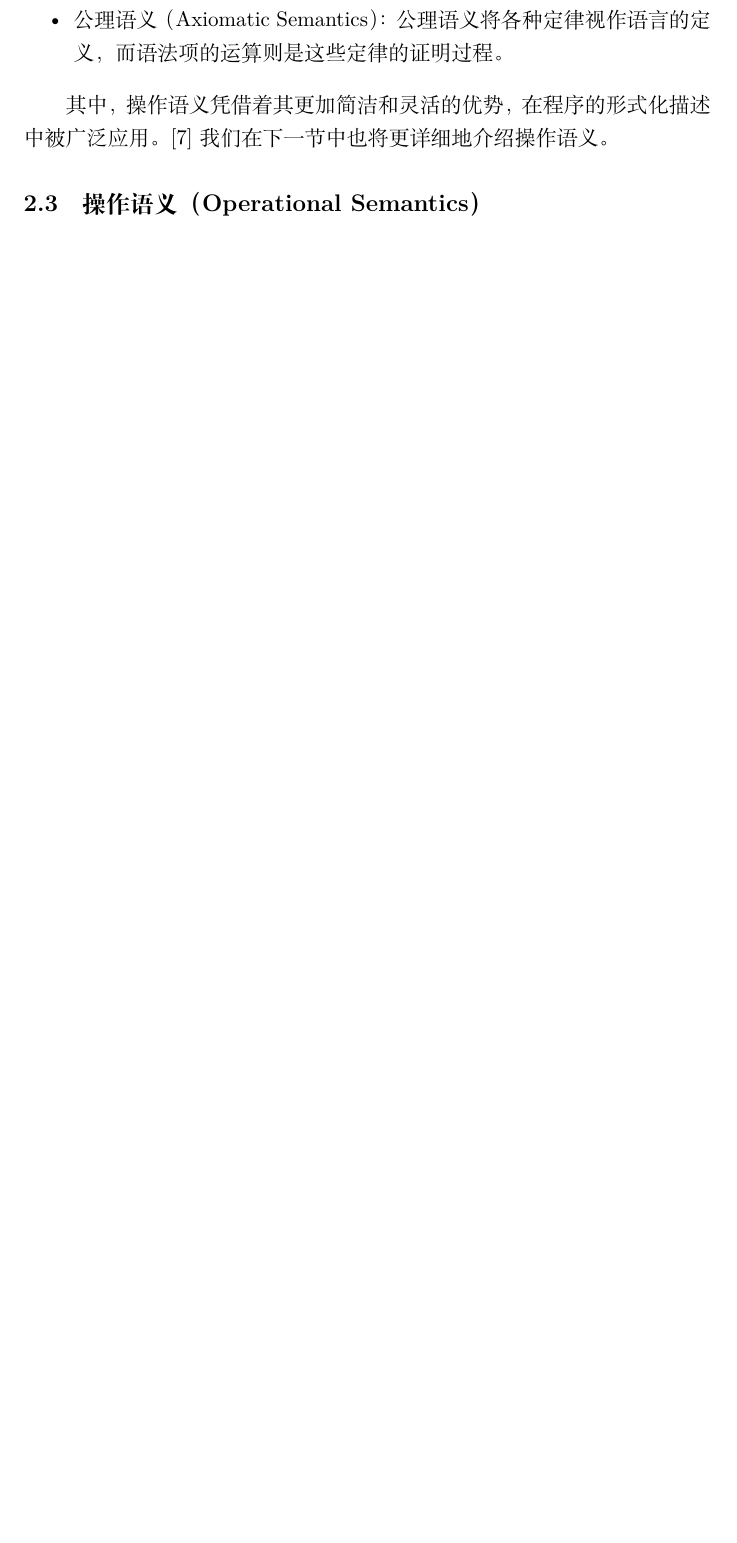
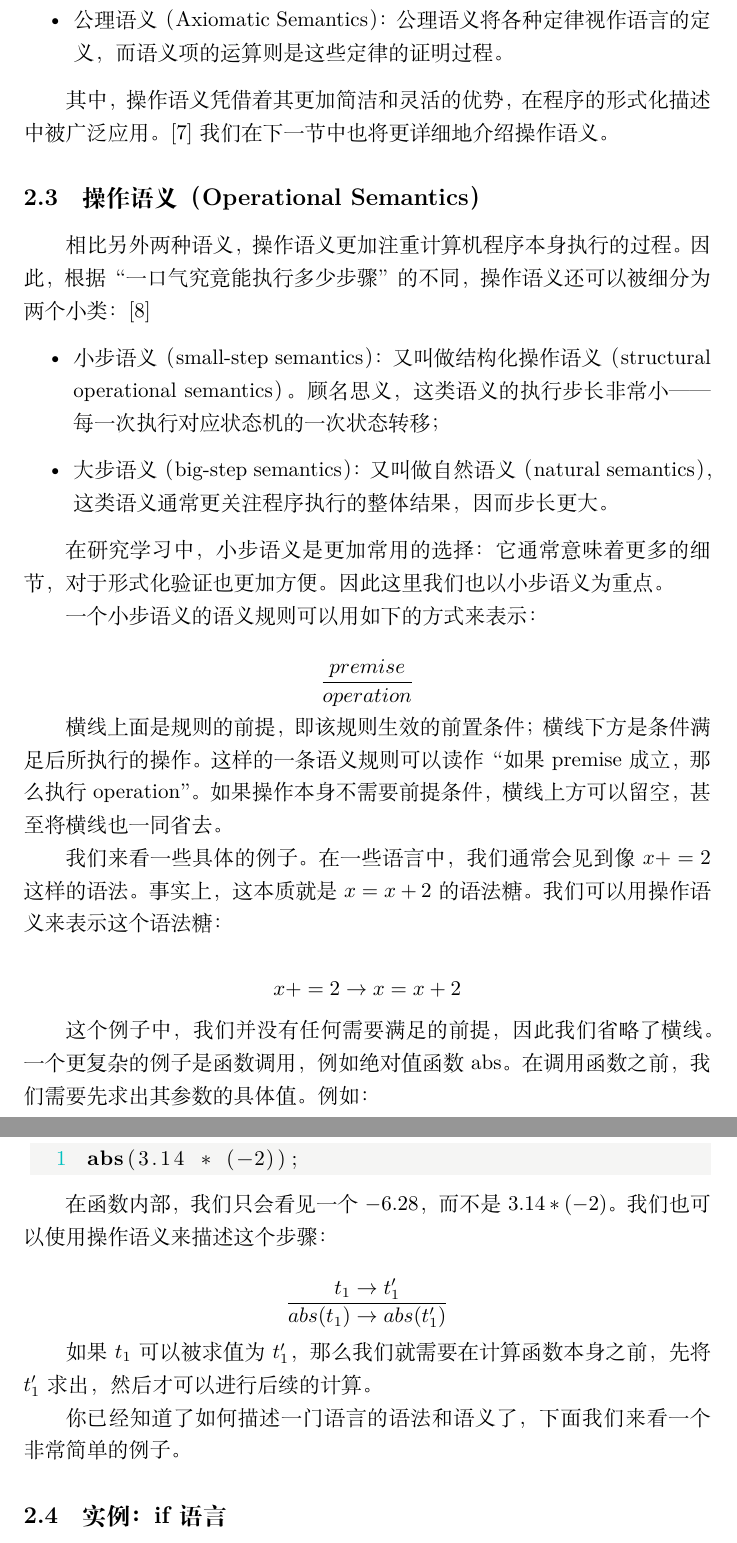
Before and after one commit to NeilKleistGao/type-typer-yet-typer, a LaTeX document (main.tex, which reads sections/chapter2.tex): part of page 16 of 16 before the commit and two parts of pages 16 and 17 of 20 after it, the two joined at a grey line, cut so that both start at the same text, the shorter picture padded with empty space. Compiled offline with XeLaTeX.

Commit message:
Finish chapter 2

```diff
--- a/sections/chapter2.tex
+++ b/sections/chapter2.tex
@@ -179,5 +179,5 @@ else {
     \item 指称语义（Denotational Semantics）：指称语义比操作语义更加抽象。指称语义往往以数学对象为基础，研究如何将语法项映射到对应的语义定义域（semantic domains）上；
-    \item 公理语义（Axiomatic Semantics）：公理语义将各种定律视作语言的定义，而语法项的运算则是这些定律的证明过程。
+    \item 公理语义（Axiomatic Semantics）：公理语义将各种定律视作语言的定义，而语义项的运算则是这些定律的证明过程。
   \end{itemize}
 
   \indent 其中，操作语义凭借着其更加简洁和灵活的优势，
@@ -185,9 +185,49 @@ else {
   我们在下一节中也将更详细地介绍操作语义。
 
   \subsection{操作语义（Operational Semantics）}
-  % TODO
+  \indent 相比另外两种语义，操作语义更加注重计算机程序本身执行的过程。
+  因此，根据“一口气究竟能执行多少步骤”的不同，操作语义还可以被细分为两个小类：\cite{opwiki}
 
-  \subsection{实例：一个只有整数加减法的语言}
-  % TODO
+  \begin{itemize}
+    \item 小步语义（small-step semantics）：又叫做结构化操作语义（structural operational semantics）。顾名思义，这类语义的执行步长非常小——每一次执行对应状态机的一次状态转移；
+    \item 大步语义（big-step semantics）：又叫做自然语义（natural semantics），这类语义通常更关注程序执行的整体结果，因而步长更大。
+  \end{itemize}
 
-  \begin{thebibliography}{7}
+  \indent 在研究学习中，小步语义是更加常用的选择：它通常意味着更多的细节，
+  对于形式化验证也更加方便。因此这里我们也以小步语义为重点。
+
+  \indent 一个小步语义的语义规则可以用如下的方式来表示：
+
+  $$\frac{premise}{operation}$$
+
+  \indent 横线上面是规则的前提，即该规则生效的前置条件；
+  横线下方是条件满足后所执行的操作。这样的一条语义规则可以读作“如果premise成立，那么执行operation”。
+  如果操作本身不需要前提条件，横线上方可以留空，甚至将横线也一同省去。
+
+  \indent 我们来看一些具体的例子。
+  在一些语言中，我们通常会见到像$x += 2$这样的语法。
+  事实上，这本质就是$x = x + 2$的语法糖。我们可以用操作语义来表示这个语法糖：
+
+  $$x += 2 \to x = x + 2$$
+
+  \indent 这个例子中，我们并没有任何需要满足的前提，因此我们省略了横线。
+  一个更复杂的例子是函数调用，例如绝对值函数abs。
+  在调用函数之前，我们需要先求出其参数的具体值。
+  例如：
+
+\begin{lstlisting}[language=c]
+abs(3.14 * (-2));
+\end{lstlisting}
+
+  \indent 在函数内部，我们只会看见一个$-6.28$，而不是$3.14 * (-2)$。
+  我们也可以使用操作语义来描述这个步骤：
+
+  $$\frac{t_1 \to t_1'}{abs(t_1) \to abs(t_1')}$$
+
+  \indent 如果$t_1$可以被求值为$t_1'$，那么我们就需要在计算函数本身之前，
+  先将$t_1'$求出，然后才可以进行后续的计算。
+
+  \indent 你已经知道了如何描述一门语言的语法和语义了，
+  下面我们来看一个非常简单的例子。
+
+  \subsection{实例：if语言}
```
Also changed, not shown: main.tex (+3 -0 lines), sections/chapter3.tex (added, +4 -0 lines), sections/chapter2.tex (45 more changed lines).
